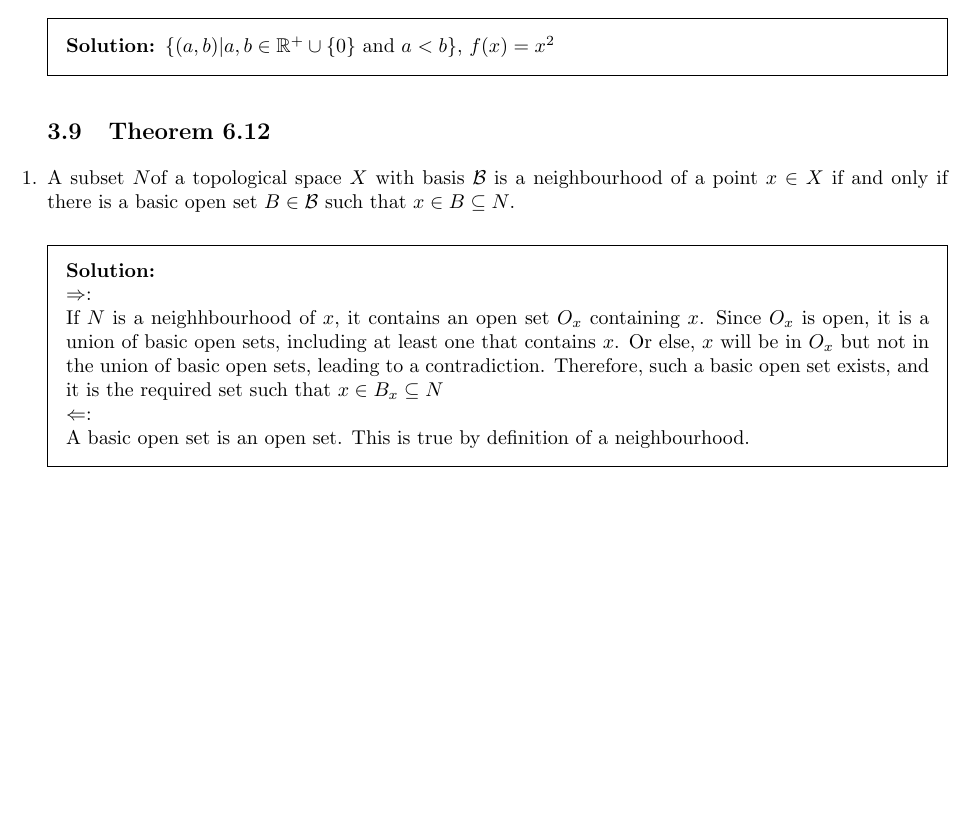
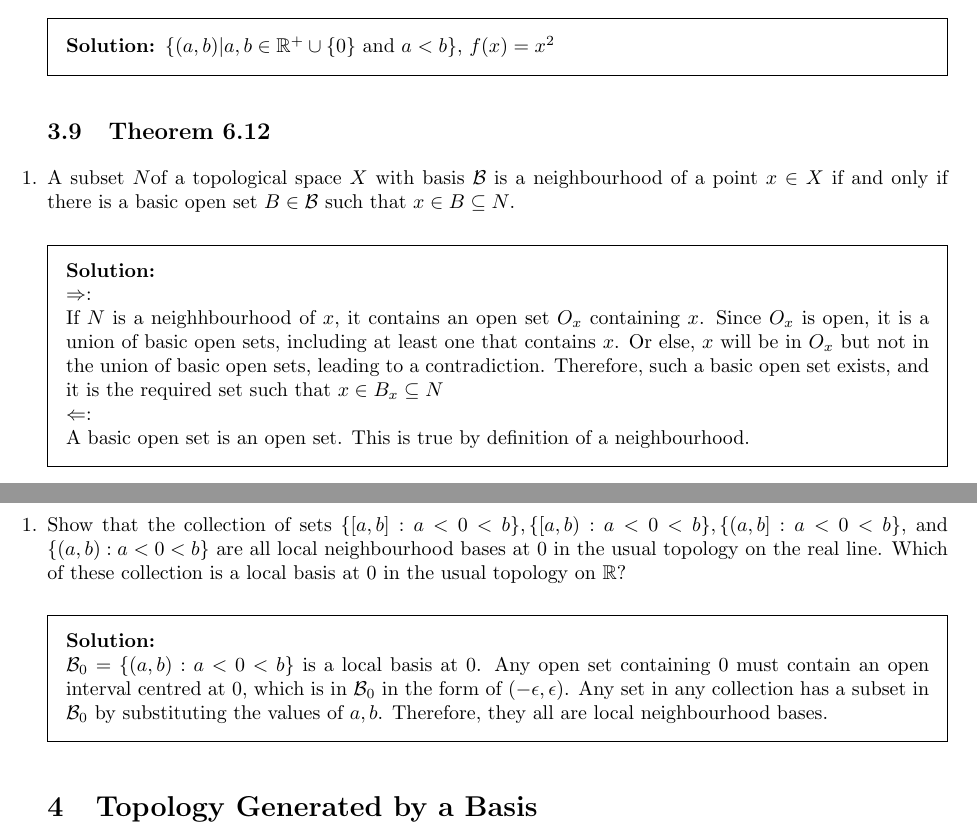
Before and after one commit to latexsupremecist/Topology-Conover-Solutions, a LaTeX problem sheet (main.tex, which reads ch4.tex): part of page 22 of 22 before the commit and two parts of pages 22 and 23 of 23 after it, the two joined at a grey line, cut so that both start at the same text, the shorter picture padded with empty space. Compiled offline with pdfLaTeX.

Commit message:
ex4.6.14

```diff
--- a/ch4.tex
+++ b/ch4.tex
@@ -971,3 +971,14 @@ Similar to (a), we have shown that the inverse of $B$ is equal to its closure, i
  $\Leftarrow$: \\
  A basic open set is an open set. This is true by definition of a neighbourhood.
  \end{solution}
+
+\subsection{Exercise 6.14}
+\setcounter{question}{0}
+
+\question{Show that the collection of sets $\{[a,b]:a < 0 < b\}, \{[a,b):a < 0 < b\}, \{(a,b]:a < 0 < b\}$, and $\{(a,b):a < 0 < b\}$ are all local neighbourhood bases at $0$ in the usual topology on the real line. Which of these collection is a local basis at 0 in the usual topology on $\R$?}
+
+\begin{solution}
+ \\$\mathcal{B}_0 = \{(a,b):a < 0 < b\}$ is a local basis at 0. Any open set containing 0 must contain an open interval centred at 0, which is in $\mathcal{B}_0$ in the form of $(-\epsilon, \epsilon)$. Any set in any collection has a subset in $\mathcal{B}_0$ by substituting the values of $a, b$. Therefore, they all are local neighbourhood bases.
+\end{solution}
+
+\section{Topology Generated by a Basis}
```
Also changed, not shown: main.pdf.
